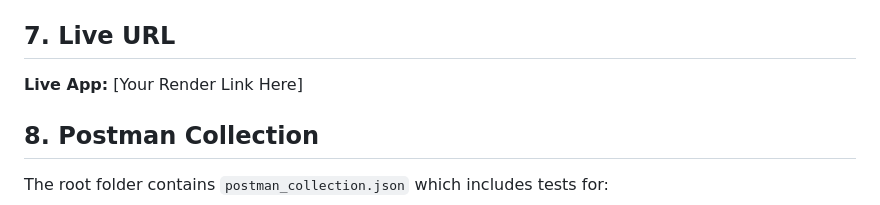
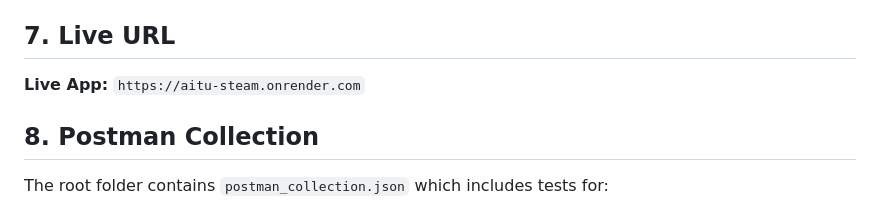
Before and after one commit to ShD8686/AITU-Steam, a Markdown page: README.md, the part around the change. Drawn GitHub-style.

```diff
--- a/README.md
+++ b/README.md
@@ -53,7 +53,7 @@ The project maintains complex relationships in MongoDB:
 5. **URL:** Open `http://localhost:3000`
 
 ## 7. Live URL
-**Live App:** [Your Render Link Here]
+**Live App:** `https://aitu-steam.onrender.com`
 
 ## 8. Postman Collection
 The root folder contains `postman_collection.json` which includes tests for:
```
